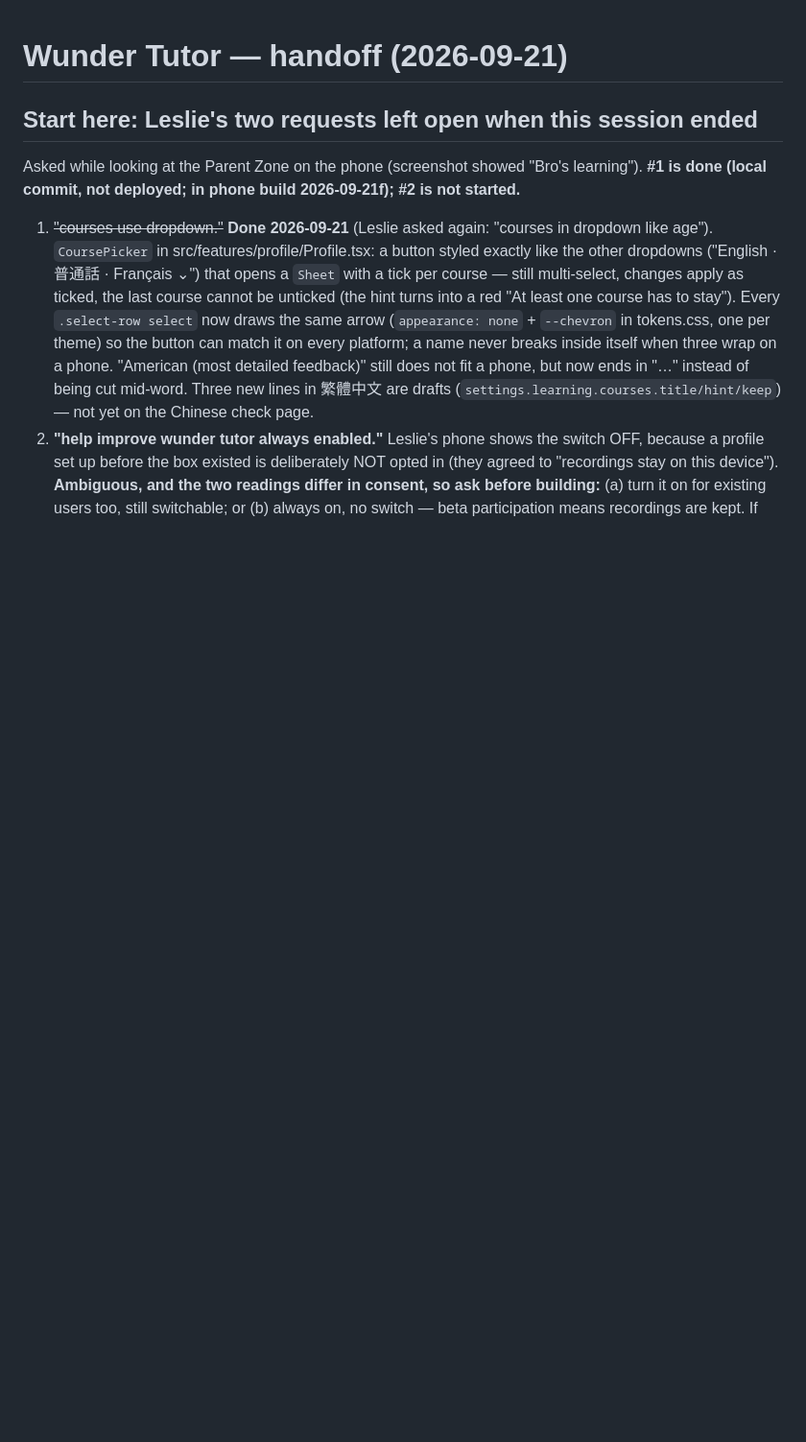
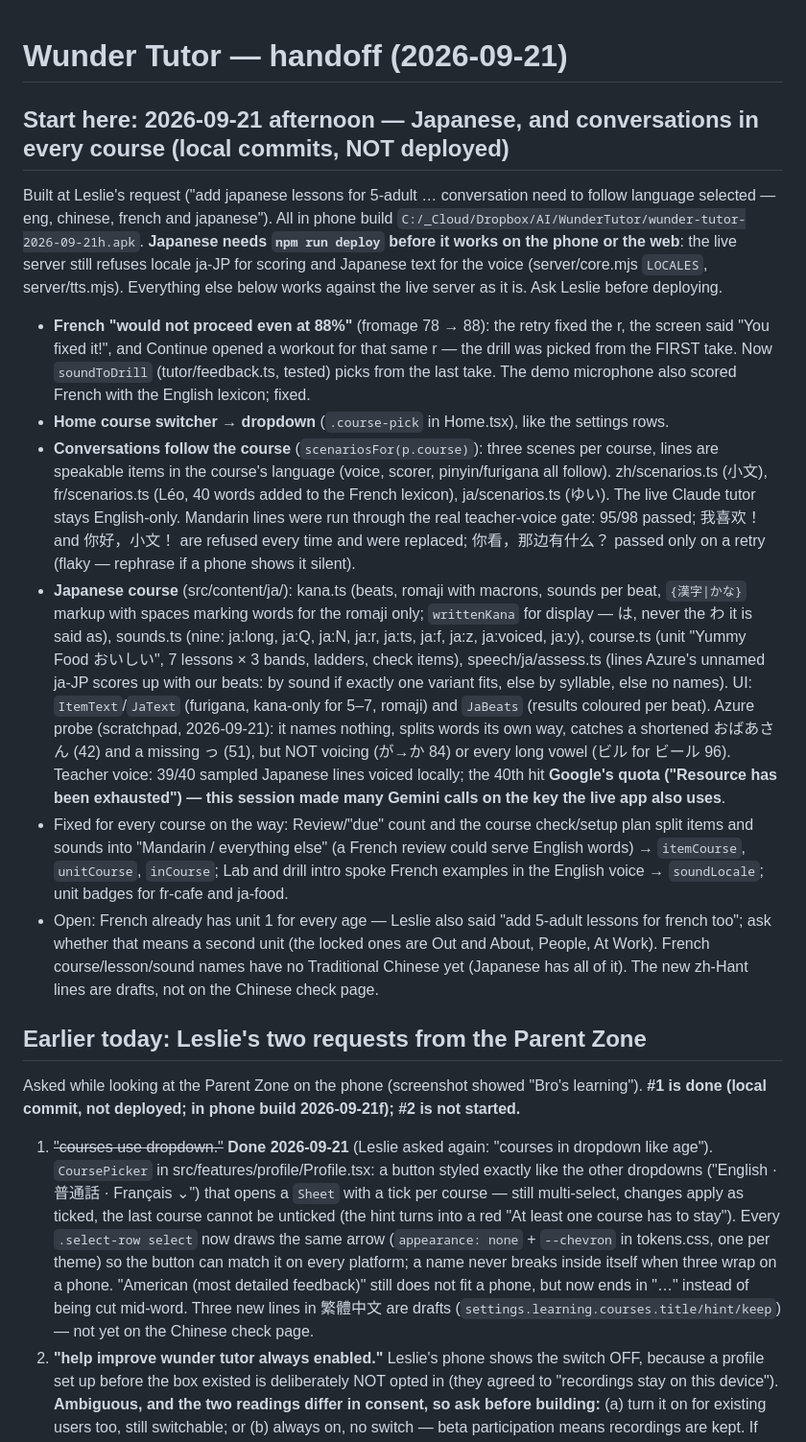
Before and after one commit to lesliewu321/wunder-tutor, a Markdown page: CLAUDE_HANDOFF.md, the part around one of its changes. Shown at 96% size. Drawn GitHub-style; blank space fills up the shorter version.

Commit message:
Handoff: Japanese, conversations per course, what needs a deploy
Co-Authored-By: Claude Opus 5 <noreply@anthropic.com>

```diff
--- a/CLAUDE_HANDOFF.md
+++ b/CLAUDE_HANDOFF.md
@@ -1,6 +1,40 @@
 # Wunder Tutor — handoff (2026-09-21)
 
-## Start here: Leslie's two requests left open when this session ended
+## Start here: 2026-09-21 afternoon — Japanese, and conversations in every course (local commits, NOT deployed)
+
+Built at Leslie's request ("add japanese lessons for 5-adult … conversation need to follow language selected — eng,
+chinese, french and japanese"). All in phone build `C:/_Cloud/Dropbox/AI/WunderTutor/wunder-tutor-2026-09-21h.apk`.
+**Japanese needs `npm run deploy` before it works on the phone or the web**: the live server still refuses locale
+ja-JP for scoring and Japanese text for the voice (server/core.mjs `LOCALES`, server/tts.mjs). Everything else below
+works against the live server as it is. Ask Leslie before deploying.
+
+- **French "would not proceed even at 88%"** (fromage 78 → 88): the retry fixed the r, the screen said "You fixed it!",
+  and Continue opened a workout for that same r — the drill was picked from the FIRST take. Now `soundToDrill`
+  (tutor/feedback.ts, tested) picks from the last take. The demo microphone also scored French with the English
+  lexicon; fixed.
+- **Home course switcher → dropdown** (`.course-pick` in Home.tsx), like the settings rows.
+- **Conversations follow the course** (`scenariosFor(p.course)`): three scenes per course, lines are speakable items in
+  the course's language (voice, scorer, pinyin/furigana all follow). zh/scenarios.ts (小文), fr/scenarios.ts (Léo, 40
+  words added to the French lexicon), ja/scenarios.ts (ゆい). The live Claude tutor stays English-only. Mandarin lines
+  were run through the real teacher-voice gate: 95/98 passed; 我喜欢！ and 你好，小文！ are refused every time and were
+  replaced; 你看，那边有什么？ passed only on a retry (flaky — rephrase if a phone shows it silent).
+- **Japanese course** (src/content/ja/): kana.ts (beats, romaji with macrons, sounds per beat, `{漢字|かな}` markup with
+  spaces marking words for the romaji only; `writtenKana` for display — は, never the わ it is said as), sounds.ts (nine:
+  ja:long, ja:Q, ja:N, ja:r, ja:ts, ja:f, ja:z, ja:voiced, ja:y), course.ts (unit "Yummy Food おいしい", 7 lessons × 3
+  bands, ladders, check items), speech/ja/assess.ts (lines Azure's unnamed ja-JP scores up with our beats: by sound if
+  exactly one variant fits, else by syllable, else no names). UI: `ItemText`/`JaText` (furigana, kana-only for 5–7,
+  romaji) and `JaBeats` (results coloured per beat). Azure probe (scratchpad, 2026-09-21): it names nothing, splits
+  words its own way, catches a shortened おばあさん (42) and a missing っ (51), but NOT voicing (が→か 84) or every long
+  vowel (ビル for ビール 96). Teacher voice: 39/40 sampled Japanese lines voiced locally; the 40th hit **Google's quota
+  ("Resource has been exhausted") — this session made many Gemini calls on the key the live app also uses**.
+- Fixed for every course on the way: Review/"due" count and the course check/setup plan split items and sounds into
+  "Mandarin / everything else" (a French review could serve English words) → `itemCourse`, `unitCourse`, `inCourse`;
+  Lab and drill intro spoke French examples in the English voice → `soundLocale`; unit badges for fr-cafe and ja-food.
+- Open: French already has unit 1 for every age — Leslie also said "add 5-adult lessons for french too"; ask whether
+  that means a second unit (the locked ones are Out and About, People, At Work). French course/lesson/sound names have
+  no Traditional Chinese yet (Japanese has all of it). The new zh-Hant lines are drafts, not on the Chinese check page.
+
+## Earlier today: Leslie's two requests from the Parent Zone
 
 Asked while looking at the Parent Zone on the phone (screenshot showed "Bro's learning"). **#1 is done (local commit,
 not deployed; in phone build 2026-09-21f); #2 is not started.**
```
Also changed, not shown: other parts of CLAUDE_HANDOFF.md (+1 -1 lines).
